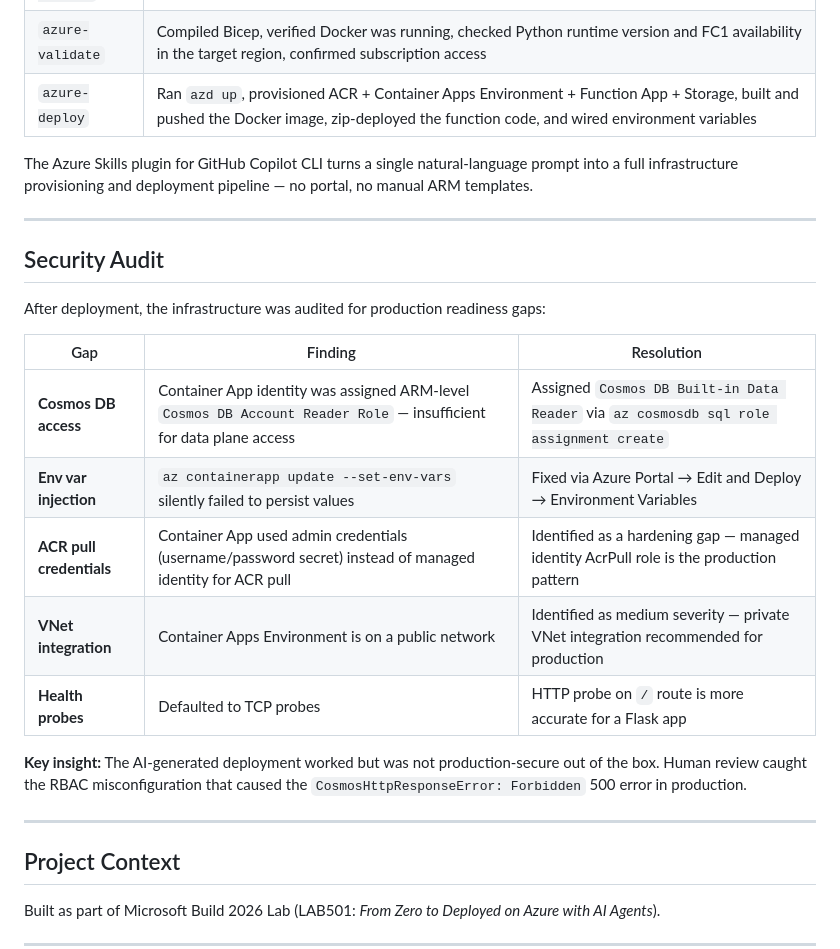
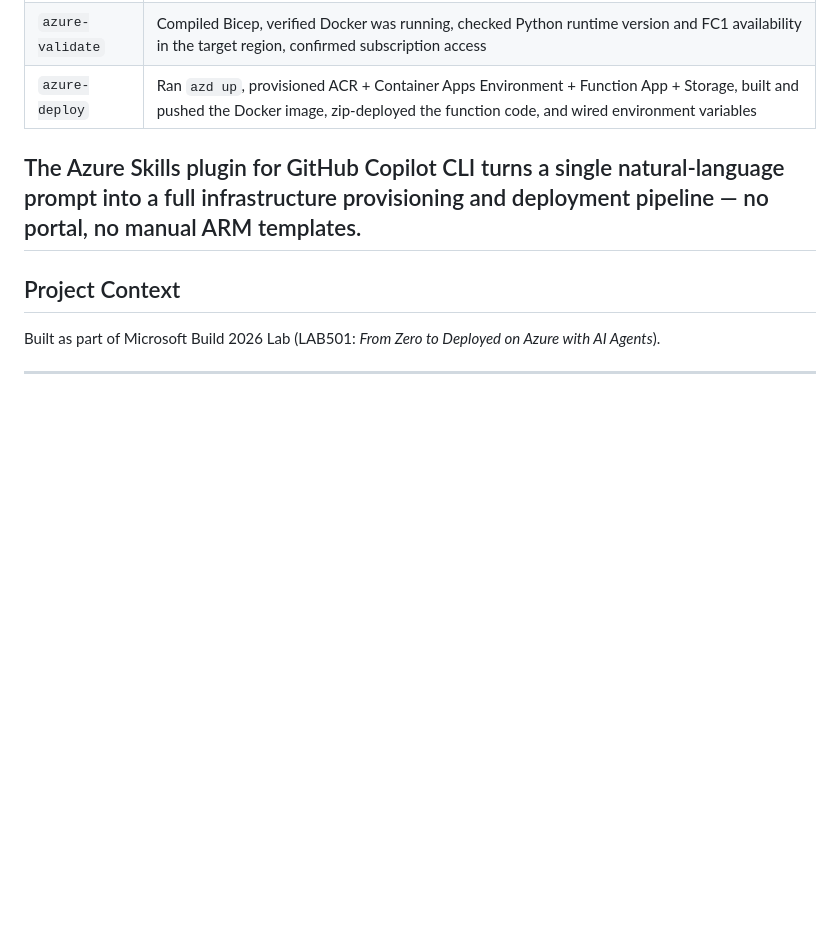
Before and after one commit to Rahilyw/lego-set-browser, a Markdown page: README.md, the part around the change. GitHub-like rendering; blank space fills up the shorter version.

Commit message:
Remove Security Audit section from README
Removed the Security Audit section detailing production readiness gaps and resolutions.

```diff
--- a/README.md
+++ b/README.md
@@ -169,23 +169,6 @@ This project was deployed using a **three-skill chain** in GitHub Copilot CLI:
 | `azure-deploy` | Ran `azd up`, provisioned ACR + Container Apps Environment + Function App + Storage, built and pushed the Docker image, zip-deployed the function code, and wired environment variables |
 
 The Azure Skills plugin for GitHub Copilot CLI turns a single natural-language prompt into a full infrastructure provisioning and deployment pipeline — no portal, no manual ARM templates.
-
----
-
-## Security Audit
-
-After deployment, the infrastructure was audited for production readiness gaps:
-
-| Gap | Finding | Resolution |
-|---|---|---|
-| **Cosmos DB access** | Container App identity was assigned ARM-level `Cosmos DB Account Reader Role` — insufficient for data plane access | Assigned `Cosmos DB Built-in Data Reader` via `az cosmosdb sql role assignment create` |
-| **Env var injection** | `az containerapp update --set-env-vars` silently failed to persist values | Fixed via Azure Portal → Edit and Deploy → Environment Variables |
-| **ACR pull credentials** | Container App used admin credentials (username/password secret) instead of managed identity for ACR pull | Identified as a hardening gap — managed identity AcrPull role is the production pattern |
-| **VNet integration** | Container Apps Environment is on a public network | Identified as medium severity — private VNet integration recommended for production |
-| **Health probes** | Defaulted to TCP probes | HTTP probe on `/` route is more accurate for a Flask app |
-
-**Key insight:** The AI-generated deployment worked but was not production-secure out of the box. Human review caught the RBAC misconfiguration that caused the `CosmosHttpResponseError: Forbidden` 500 error in production.
-
 ---
 
 ## Project Context
```
